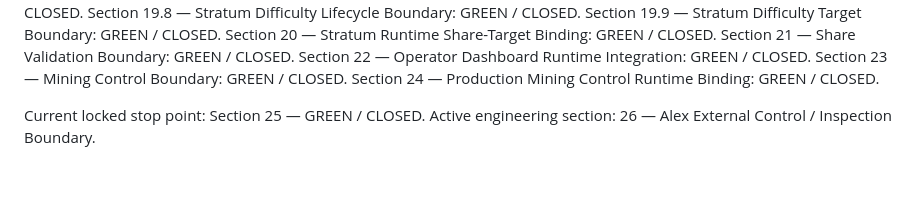
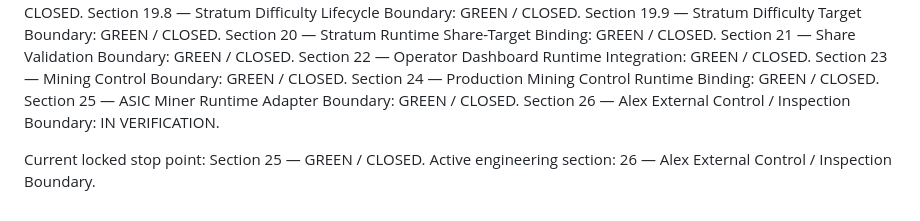
Before and after one commit to AligasSRM/Alex-Bitcoin, a Markdown page: docs/PROJECT_OPERATING_MODEL.md, the part around the change. GitHub-like rendering; blank space fills up the shorter version.

Commit message:
docs: align Section 26 verification status

```diff
--- a/docs/PROJECT_OPERATING_MODEL.md
+++ b/docs/PROJECT_OPERATING_MODEL.md
@@ -444,6 +444,8 @@ Section 21 — Share Validation Boundary: GREEN / CLOSED.
 Section 22 — Operator Dashboard Runtime Integration: GREEN / CLOSED.
 Section 23 — Mining Control Boundary: GREEN / CLOSED.
 Section 24 — Production Mining Control Runtime Binding: GREEN / CLOSED.
+Section 25 — ASIC Miner Runtime Adapter Boundary: GREEN / CLOSED.
+Section 26 — Alex External Control / Inspection Boundary: IN VERIFICATION.
 
 Current locked stop point: Section 25 — GREEN / CLOSED.
 Active engineering section: 26 — Alex External Control / Inspection Boundary.
```
